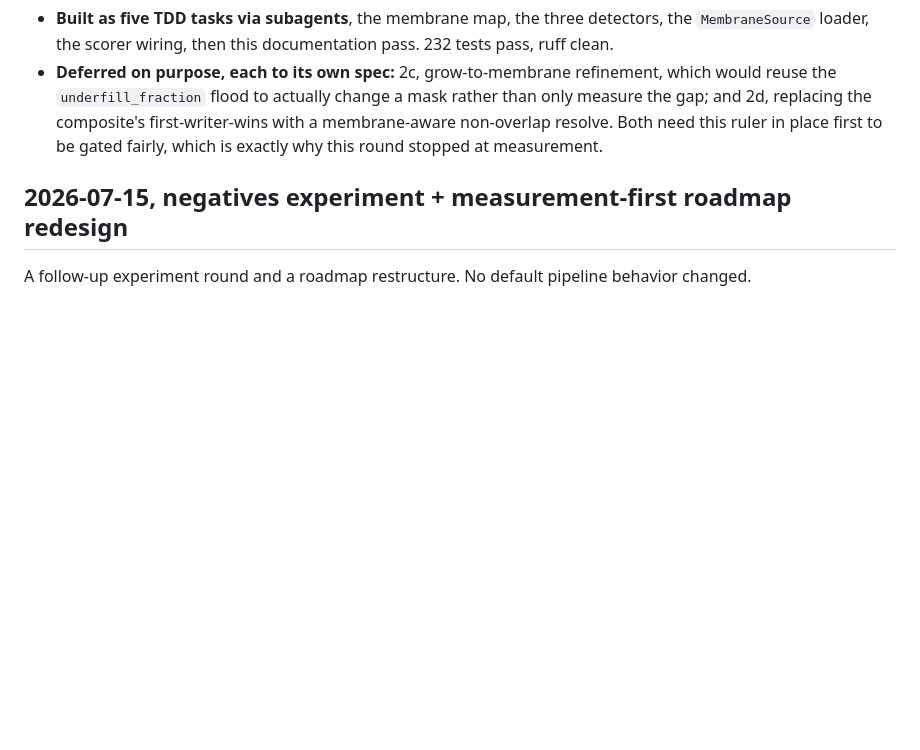
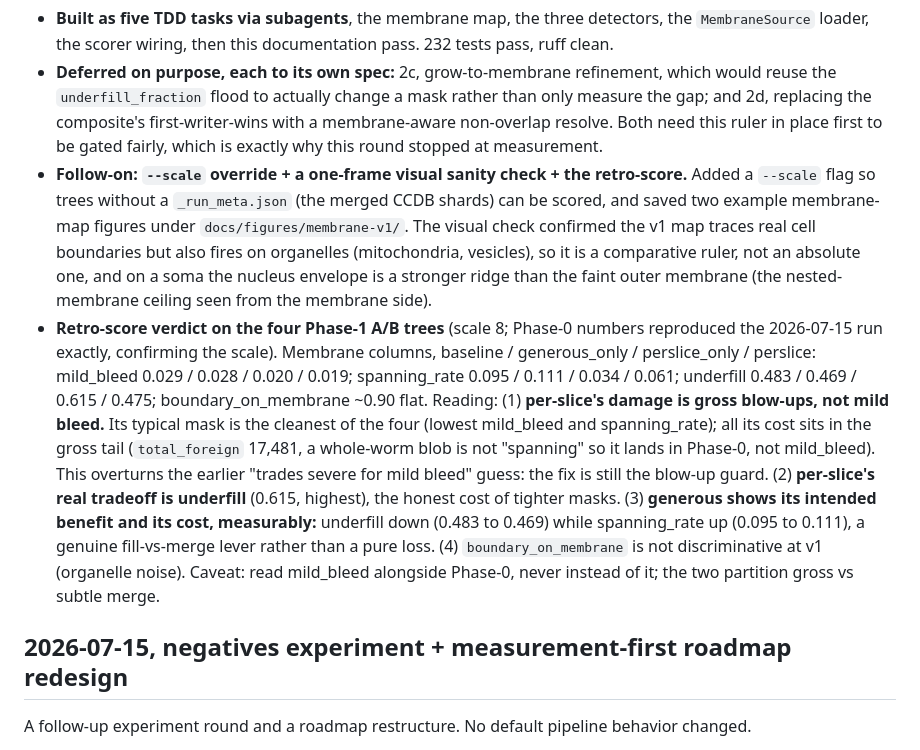
Before and after one commit to farrellsid/segmentation-playground, a Markdown page: docs/CHANGELOG.md, the part around the change. Rendered like a GitHub page; blank space fills up the shorter version.

Commit message:
docs(changelog): Phase 2 retro-score verdict on the 4 Phase-1 A/B trees

```diff
--- a/docs/CHANGELOG.md
+++ b/docs/CHANGELOG.md
@@ -75,6 +75,25 @@ changed, this is a new measurement, not a new lever.
   the `underfill_fraction` flood to actually change a mask rather than only measure the gap; and 2d,
   replacing the composite's first-writer-wins with a membrane-aware non-overlap resolve. Both need
   this ruler in place first to be gated fairly, which is exactly why this round stopped at measurement.
+- **Follow-on: `--scale` override + a one-frame visual sanity check + the retro-score.** Added a
+  `--scale` flag so trees without a `_run_meta.json` (the merged CCDB shards) can be scored, and saved
+  two example membrane-map figures under `docs/figures/membrane-v1/`. The visual check confirmed the
+  v1 map traces real cell boundaries but also fires on organelles (mitochondria, vesicles), so it is a
+  comparative ruler, not an absolute one, and on a soma the nucleus envelope is a stronger ridge than
+  the faint outer membrane (the nested-membrane ceiling seen from the membrane side).
+- **Retro-score verdict on the four Phase-1 A/B trees** (scale 8; Phase-0 numbers reproduced the
+  2026-07-15 run exactly, confirming the scale). Membrane columns, baseline / generous_only /
+  perslice_only / perslice: mild_bleed 0.029 / 0.028 / 0.020 / 0.019; spanning_rate 0.095 / 0.111 /
+  0.034 / 0.061; underfill 0.483 / 0.469 / 0.615 / 0.475; boundary_on_membrane ~0.90 flat. Reading:
+  (1) **per-slice's damage is gross blow-ups, not mild bleed.** Its typical mask is the cleanest of the
+  four (lowest mild_bleed and spanning_rate); all its cost sits in the gross tail (`total_foreign`
+  17,481, a whole-worm blob is not "spanning" so it lands in Phase-0, not mild_bleed). This overturns
+  the earlier "trades severe for mild bleed" guess: the fix is still the blow-up guard. (2) **per-slice's
+  real tradeoff is underfill** (0.615, highest), the honest cost of tighter masks. (3) **generous shows
+  its intended benefit and its cost, measurably:** underfill down (0.483 to 0.469) while spanning_rate
+  up (0.095 to 0.111), a genuine fill-vs-merge lever rather than a pure loss. (4) `boundary_on_membrane`
+  is not discriminative at v1 (organelle noise). Caveat: read mild_bleed alongside Phase-0, never
+  instead of it; the two partition gross vs subtle merge.
 
 <a id="r-2026-07-15"></a>
 ## 2026-07-15, negatives experiment + measurement-first roadmap redesign
```
